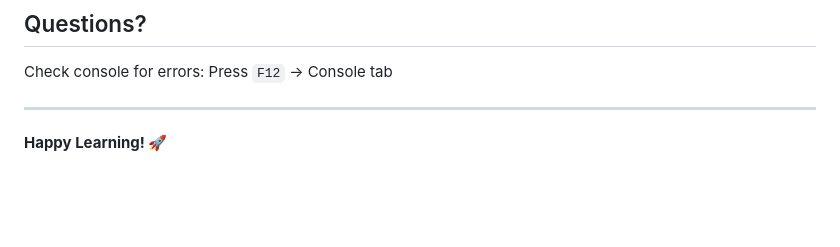
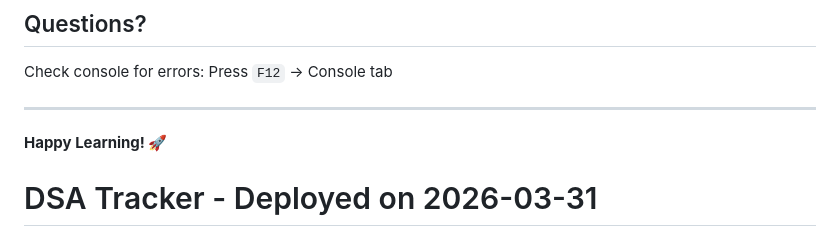
Before and after one commit to ProthamD/600sheet, a Markdown page: README.md, the part around the change. Drawn GitHub-style; blank space fills up the shorter version.

```diff
--- a/README.md
+++ b/README.md
@@ -232,3 +232,4 @@ Check console for errors: Press `F12` → Console tab
 ---
 
 **Happy Learning! 🚀**
+# DSA Tracker - Deployed on 2026-03-31
```
